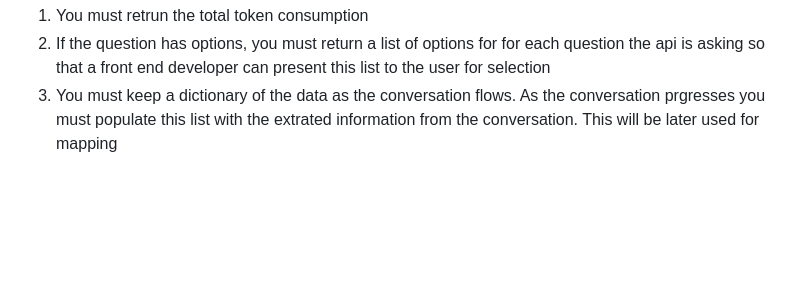
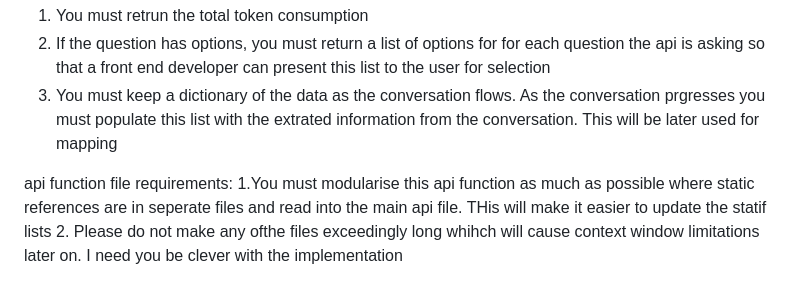
Before and after one commit to tevinric/ai-api-framework, a Markdown page: temp2.md, the part around the change. Rendered like a GitHub page; blank space fills up the shorter version.

```diff
--- a/temp2.md
+++ b/temp2.md
@@ -179,3 +179,8 @@ API outputs:
 1. You must retrun the total token consumption
 2. If the question has options, you must return a list of options for for each question the api is asking so that a front end developer can present this list to the user for selection
 3. You must keep a dictionary of the data as the conversation flows. As the conversation prgresses you must populate this list with the extrated information from the conversation. This will be later used for mapping
+
+
+api function file requirements:
+1.You must modularise this api function as much as possible where static references are in seperate files and read into the main api file. THis will make it easier to update the statif lists
+2. Please do not make any ofthe files exceedingly long whihch will cause context window limitations later on. I need you be clever with the implementation
```
